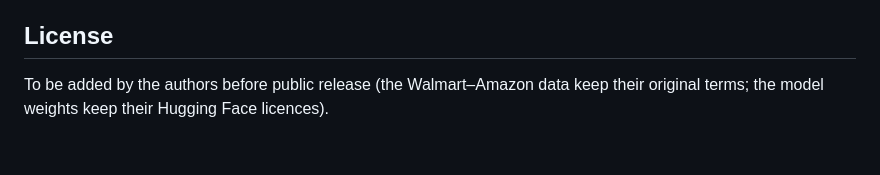
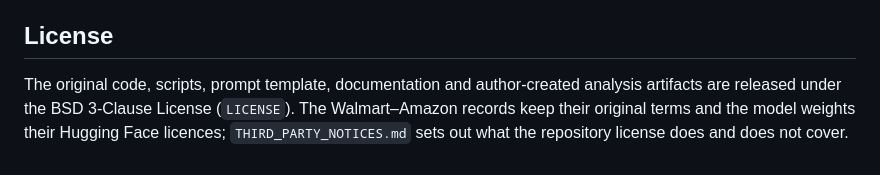
Before and after one commit to inflaton/gaime-cdq-naacl_2027, a Markdown page: README.md, the part around the change. GitHub-like rendering.

```diff
--- a/README.md
+++ b/README.md
@@ -175,5 +175,7 @@ released pipeline resolves the final verdict per query.
 
 ## License
 
-To be added by the authors before public release (the Walmart–Amazon data keep their original
-terms; the model weights keep their Hugging Face licences).
+The original code, scripts, prompt template, documentation and author-created analysis artifacts
+are released under the BSD 3-Clause License (`LICENSE`). The Walmart–Amazon records keep their
+original terms and the model weights their Hugging Face licences; `THIRD_PARTY_NOTICES.md` sets
+out what the repository license does and does not cover.
```
